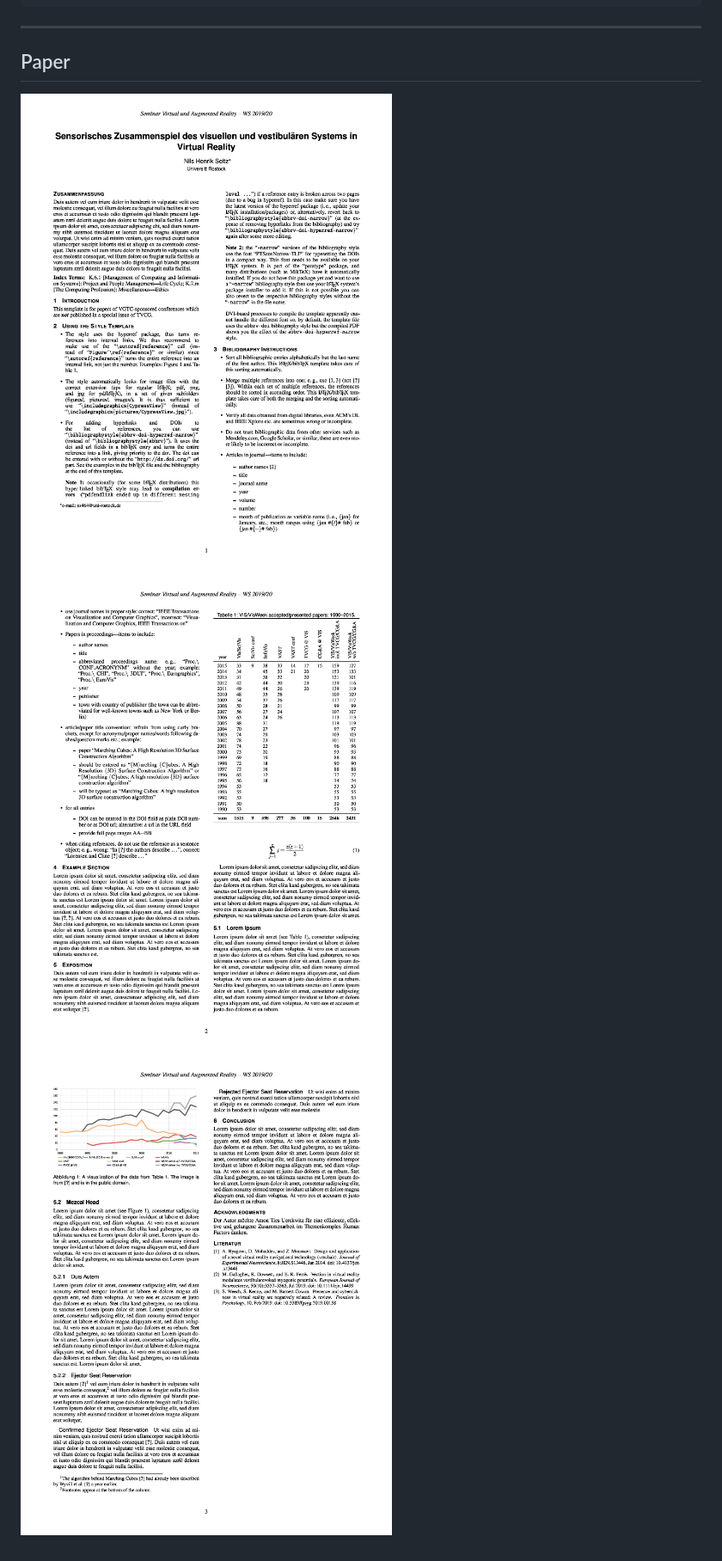
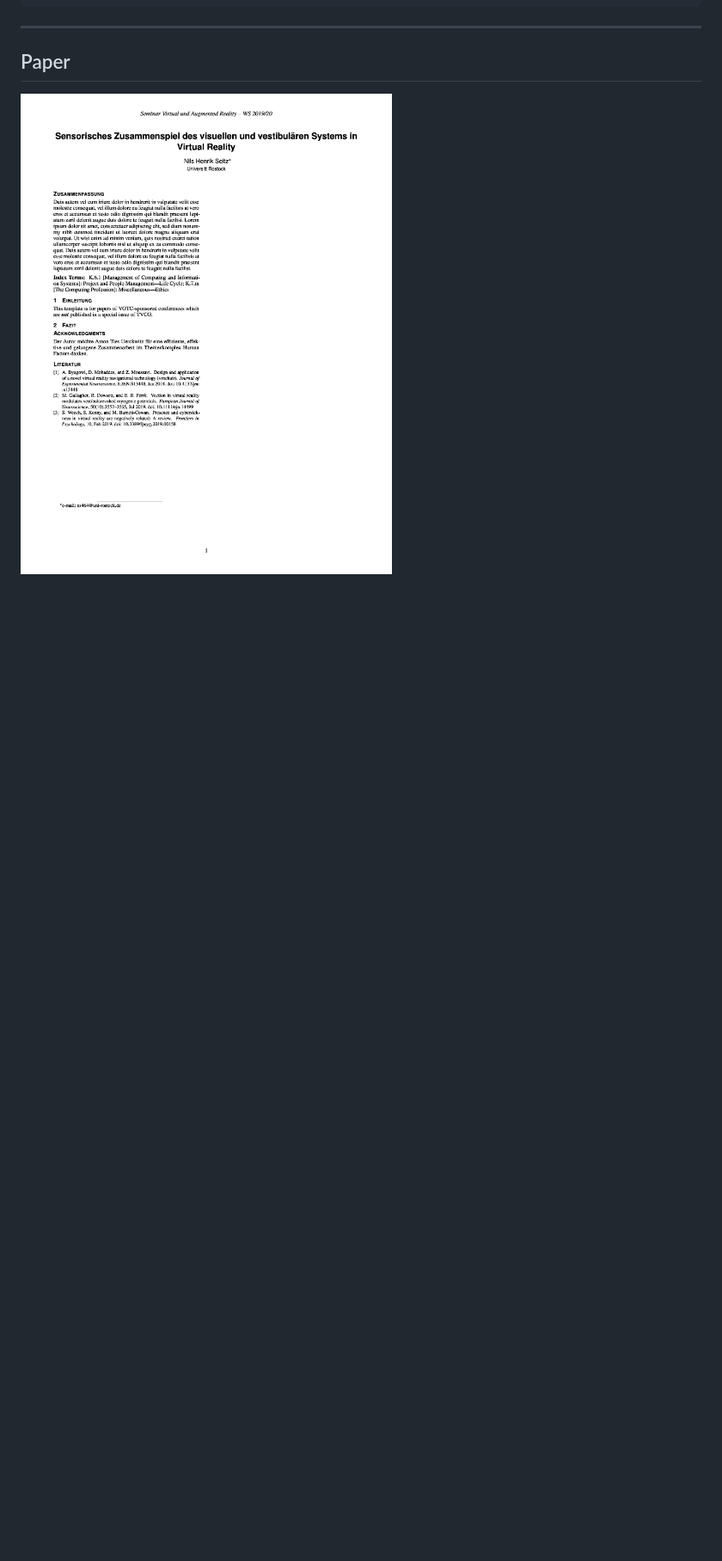
Before and after one commit to Faydyn/Seminararbeit_VR, a Markdown page: README.md, the part around the change. Shown: that part at 86% size. Rendered like a GitHub page; pictures changed too: pictures/paper.png; blank space fills up the shorter version.

````diff
--- a/README.md
+++ b/README.md
@@ -13,6 +13,4 @@ magick -density 300 "Seminararbeit_Sensorisches Zusammenspiel des visuellen und
 ```
 ____
 ## Paper
-![Page00](pictures/paper-0.png)
-![Page01](pictures/paper-1.png)
-![Page02](pictures/paper-2.png)
+![Page00](pictures/paper.png)
````
